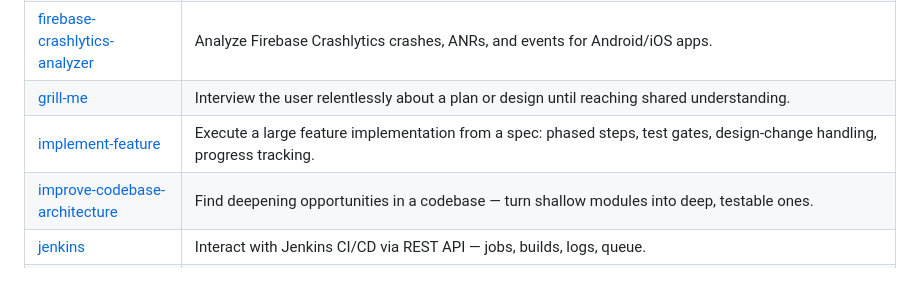
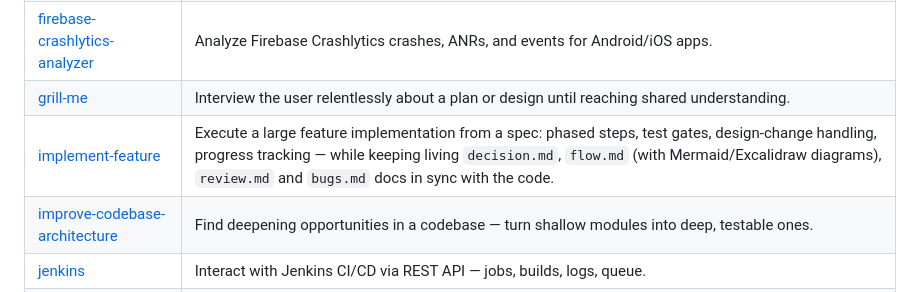
Before and after one commit to Mayank9mare/mayank-awesome-skills, a Markdown page: README.md, the part around the change. GitHub-like rendering.

Commit message:
README: describe implement-feature living docs
Co-Authored-By: Claude Opus 5.5 <noreply@anthropic.com>

```diff
--- a/README.md
+++ b/README.md
@@ -36,7 +36,7 @@ Deep, opinionated reference skills for building/reviewing services and apps in a
 | [design-an-interface](design-an-interface/SKILL.md) | Generate multiple radically different interface designs for a module via parallel sub-agents, then compare. |
 | [firebase-crashlytics-analyzer](firebase-crashlytics-analyzer/SKILL.md) | Analyze Firebase Crashlytics crashes, ANRs, and events for Android/iOS apps. |
 | [grill-me](grill-me/SKILL.md) | Interview the user relentlessly about a plan or design until reaching shared understanding. |
-| [implement-feature](implement-feature/SKILL.md) | Execute a large feature implementation from a spec: phased steps, test gates, design-change handling, progress tracking. |
+| [implement-feature](implement-feature/SKILL.md) | Execute a large feature implementation from a spec: phased steps, test gates, design-change handling, progress tracking — while keeping living `decision.md`, `flow.md` (with Mermaid/Excalidraw diagrams), `review.md` and `bugs.md` docs in sync with the code. |
 | [improve-codebase-architecture](improve-codebase-architecture/SKILL.md) | Find deepening opportunities in a codebase — turn shallow modules into deep, testable ones. |
 | [jenkins](jenkins/SKILL.md) | Interact with Jenkins CI/CD via REST API — jobs, builds, logs, queue. |
 | [kb](kb/SKILL.md) | Personal work knowledgebase for team context, people, projects, and reply drafting. |
```
